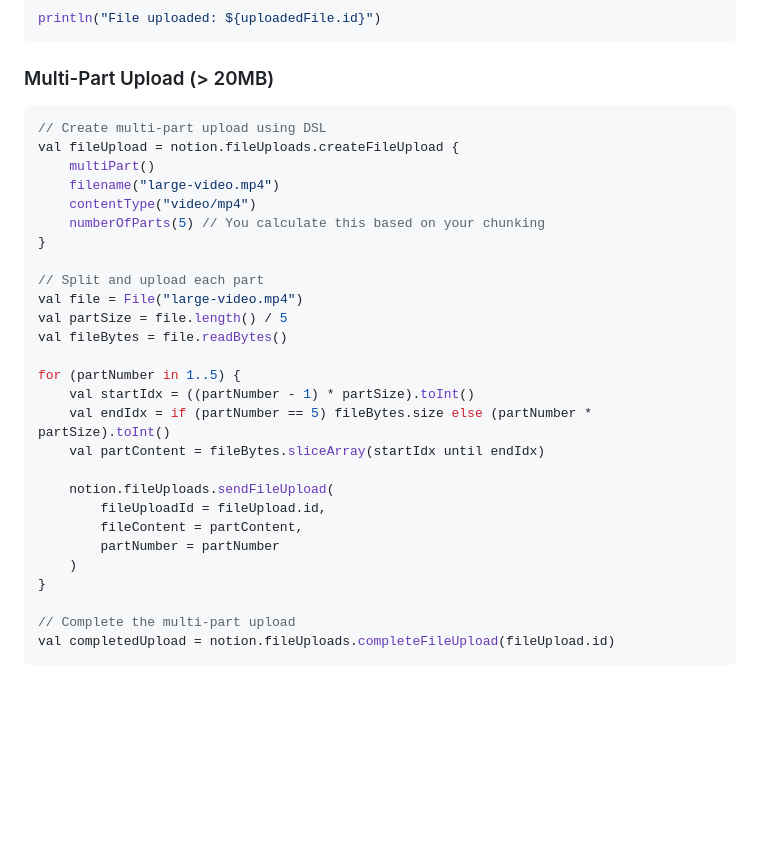
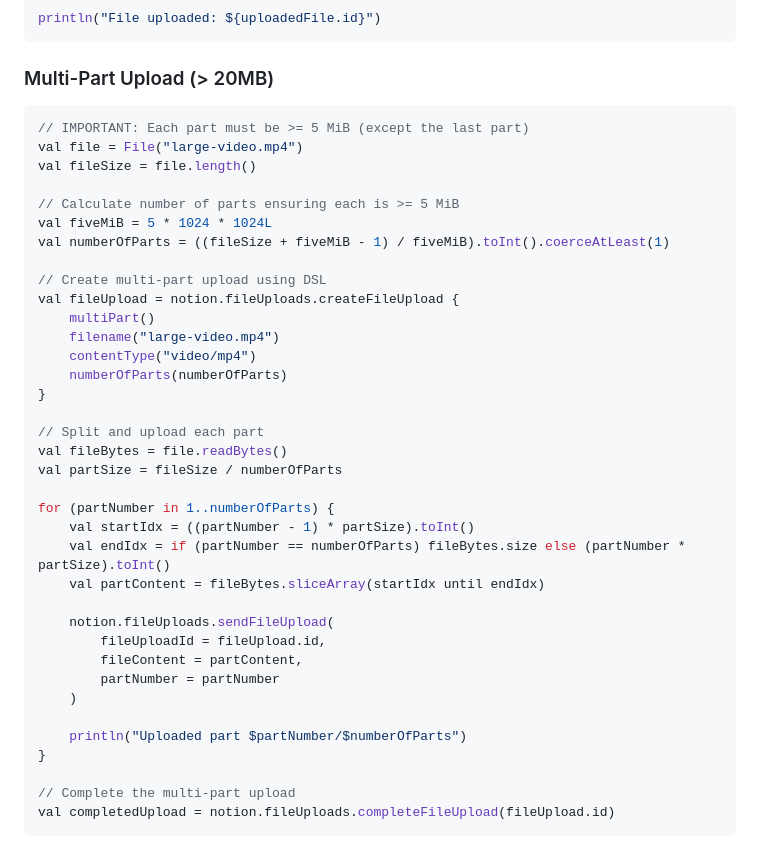
Before and after one commit to jsaabel/kotlin-notion-client, a Markdown page: docs/file-uploads.md, the part around one of its changes. Drawn GitHub-style; blank space fills up the shorter version.

````diff
--- a/docs/file-uploads.md
+++ b/docs/file-uploads.md
@@ -210,22 +210,29 @@ println("File uploaded: ${uploadedFile.id}")
 ### Multi-Part Upload (> 20MB)
 
 ```kotlin
+// IMPORTANT: Each part must be >= 5 MiB (except the last part)
+val file = File("large-video.mp4")
+val fileSize = file.length()
+
+// Calculate number of parts ensuring each is >= 5 MiB
+val fiveMiB = 5 * 1024 * 1024L
+val numberOfParts = ((fileSize + fiveMiB - 1) / fiveMiB).toInt().coerceAtLeast(1)
+
 // Create multi-part upload using DSL
 val fileUpload = notion.fileUploads.createFileUpload {
     multiPart()
     filename("large-video.mp4")
     contentType("video/mp4")
-    numberOfParts(5) // You calculate this based on your chunking
+    numberOfParts(numberOfParts)
 }
 
 // Split and upload each part
-val file = File("large-video.mp4")
-val partSize = file.length() / 5
 val fileBytes = file.readBytes()
+val partSize = fileSize / numberOfParts
 
-for (partNumber in 1..5) {
+for (partNumber in 1..numberOfParts) {
     val startIdx = ((partNumber - 1) * partSize).toInt()
-    val endIdx = if (partNumber == 5) fileBytes.size else (partNumber * partSize).toInt()
+    val endIdx = if (partNumber == numberOfParts) fileBytes.size else (partNumber * partSize).toInt()
     val partContent = fileBytes.sliceArray(startIdx until endIdx)
 
     notion.fileUploads.sendFileUpload(
@@ -233,6 +240,8 @@ for (partNumber in 1..5) {
         fileContent = partContent,
         partNumber = partNumber
     )
+
+    println("Uploaded part $partNumber/$numberOfParts")
 }
 
 // Complete the multi-part upload
````
Also changed, not shown: other parts of docs/file-uploads.md (+29 -3 lines).
